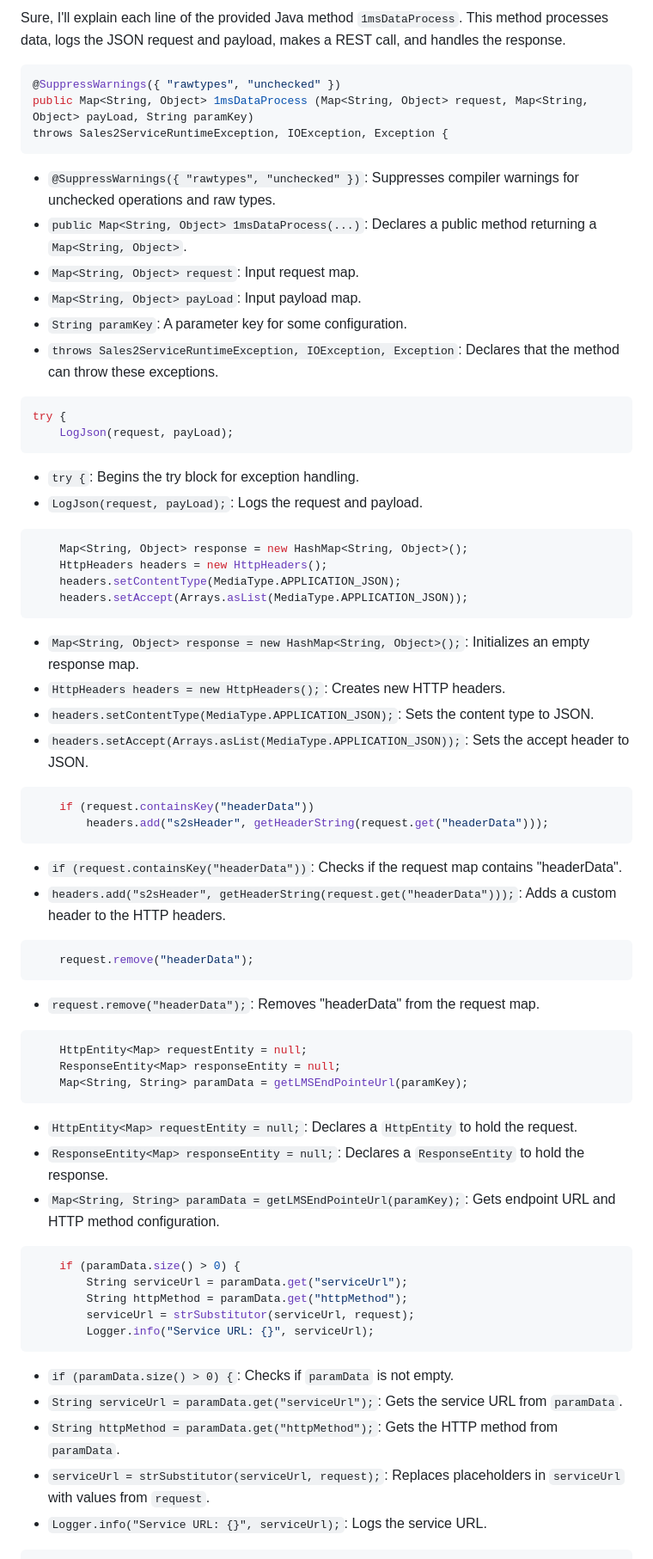
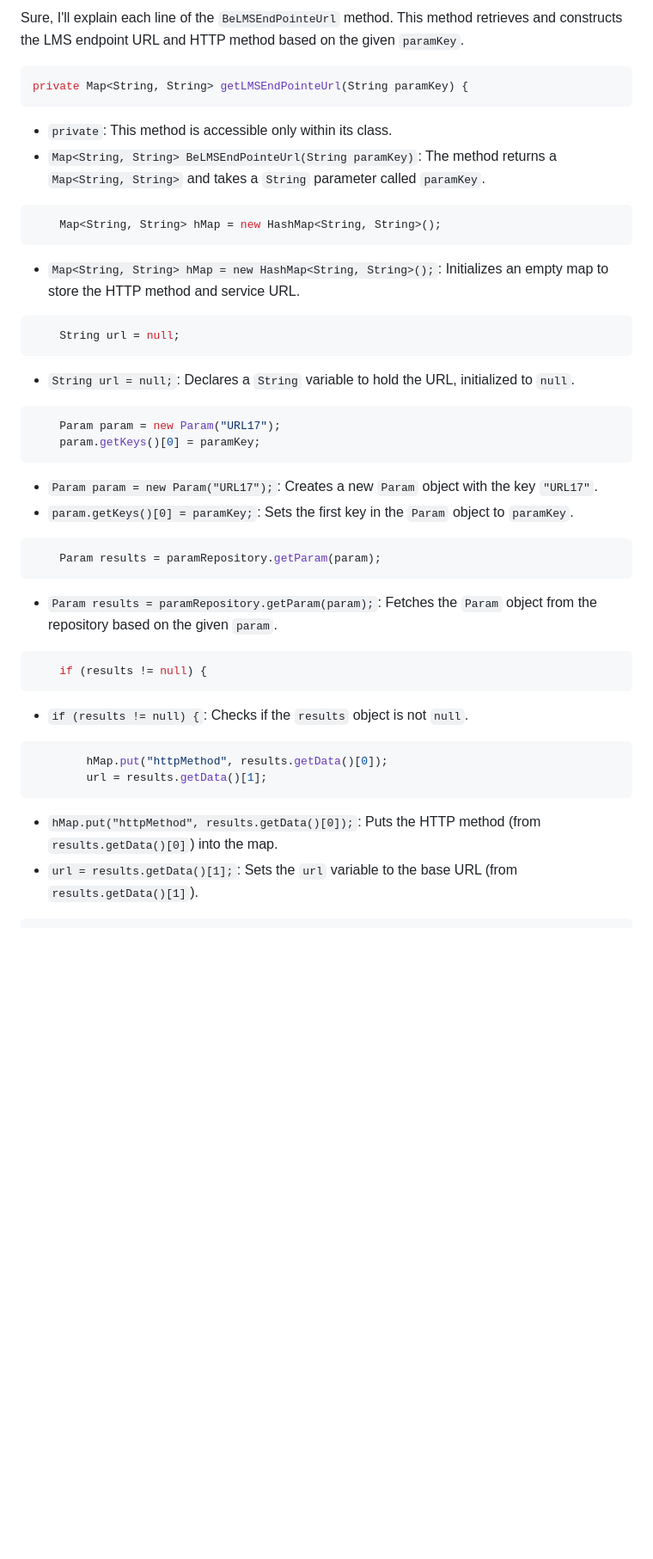
Before and after one commit to kaushik0701/Spotify-Clone, a Markdown page: README.md, the part around one of its changes. Shown at 86% size. Drawn GitHub-style; blank space fills up the shorter version.

````diff
--- a/README.md
+++ b/README.md
@@ -1,67 +1,43 @@
-Sure, I'll explain each line of the provided Java method `1msDataProcess`. This method processes data, logs the JSON request and payload, makes a REST call, and handles the response.
+Sure, I'll explain each line of the `BeLMSEndPointeUrl` method. This method retrieves and constructs the LMS endpoint URL and HTTP method based on the given `paramKey`.
 
 ```java
-@SuppressWarnings({ "rawtypes", "unchecked" })
-public Map<String, Object> 1msDataProcess (Map<String, Object> request, Map<String, Object> payLoad, String paramKey)
-throws Sales2ServiceRuntimeException, IOException, Exception {
+private Map<String, String> getLMSEndPointeUrl(String paramKey) {
 ```
-- `@SuppressWarnings({ "rawtypes", "unchecked" })`: Suppresses compiler warnings for unchecked operations and raw types.
-- `public Map<String, Object> 1msDataProcess(...)`: Declares a public method returning a `Map<String, Object>`.
-- `Map<String, Object> request`: Input request map.
-- `Map<String, Object> payLoad`: Input payload map.
-- `String paramKey`: A parameter key for some configuration.
-- `throws Sales2ServiceRuntimeException, IOException, Exception`: Declares that the method can throw these exceptions.
+- `private`: This method is accessible only within its class.
+- `Map<String, String> BeLMSEndPointeUrl(String paramKey)`: The method returns a `Map<String, String>` and takes a `String` parameter called `paramKey`.
 
 ```java
-try {
-    LogJson(request, payLoad);
+    Map<String, String> hMap = new HashMap<String, String>();
 ```
-- `try {`: Begins the try block for exception handling.
-- `LogJson(request, payLoad);`: Logs the request and payload.
+- `Map<String, String> hMap = new HashMap<String, String>();`: Initializes an empty map to store the HTTP method and service URL.
 
 ```java
-    Map<String, Object> response = new HashMap<String, Object>();
-    HttpHeaders headers = new HttpHeaders();
-    headers.setContentType(MediaType.APPLICATION_JSON);
-    headers.setAccept(Arrays.asList(MediaType.APPLICATION_JSON));
+    String url = null;
 ```
-- `Map<String, Object> response = new HashMap<String, Object>();`: Initializes an empty response map.
-- `HttpHeaders headers = new HttpHeaders();`: Creates new HTTP headers.
-- `headers.setContentType(MediaType.APPLICATION_JSON);`: Sets the content type to JSON.
-- `headers.setAccept(Arrays.asList(MediaType.APPLICATION_JSON));`: Sets the accept header to JSON.
+- `String url = null;`: Declares a `String` variable to hold the URL, initialized to `null`.
 
 ```java
-    if (request.containsKey("headerData"))
-        headers.add("s2sHeader", getHeaderString(request.get("headerData")));
+    Param param = new Param("URL17");
+    param.getKeys()[0] = paramKey;
 ```
-- `if (request.containsKey("headerData"))`: Checks if the request map contains "headerData".
-- `headers.add("s2sHeader", getHeaderString(request.get("headerData")));`: Adds a custom header to the HTTP headers.
+- `Param param = new Param("URL17");`: Creates a new `Param` object with the key `"URL17"`.
+- `param.getKeys()[0] = paramKey;`: Sets the first key in the `Param` object to `paramKey`.
 
 ```java
-    request.remove("headerData");
+    Param results = paramRepository.getParam(param);
 ```
-- `request.remove("headerData");`: Removes "headerData" from the request map.
+- `Param results = paramRepository.getParam(param);`: Fetches the `Param` object from the repository based on the given `param`.
 
 ```java
-    HttpEntity<Map> requestEntity = null;
-    ResponseEntity<Map> responseEntity = null;
-    Map<String, String> paramData = getLMSEndPointeUrl(paramKey);
+    if (results != null) {
 ```
-- `HttpEntity<Map> requestEntity = null;`: Declares a `HttpEntity` to hold the request.
-- `ResponseEntity<Map> responseEntity = null;`: Declares a `ResponseEntity` to hold the response.
-- `Map<String, String> paramData = getLMSEndPointeUrl(paramKey);`: Gets endpoint URL and HTTP method configuration.
+- `if (results != null) {`: Checks if the `results` object is not `null`.
 
 ```java
-    if (paramData.size() > 0) {
-        String serviceUrl = paramData.get("serviceUrl");
-        String httpMethod = paramData.get("httpMethod");
-        serviceUrl = strSubstitutor(serviceUrl, request);
-        Logger.info("Service URL: {}", serviceUrl);
+        hMap.put("httpMethod", results.getData()[0]);
+        url = results.getData()[1];
 ```
-- `if (paramData.size() > 0) {`: Checks if `paramData` is not empty.
-- `String serviceUrl = paramData.get("serviceUrl");`: Gets the service URL from `paramData`.
-- `String httpMethod = paramData.get("httpMethod");`: Gets the HTTP method from `paramData`.
-- `serviceUrl = strSubstitutor(serviceUrl, request);`: Replaces placeholders in `serviceUrl` with values from `request`.
-- `Logger.info("Service URL: {}", serviceUrl);`: Logs the service URL.
+- `hMap.put("httpMethod", results.getData()[0]);`: Puts the HTTP method (from `results.getData()[0]`) into the map.
+- `url = results.getData()[1];`: Sets the `url` variable to the base URL (from `results.getData()[1]`).
 
 ```java
````
Also changed, not shown: other parts of README.md (+26 -53 lines).
